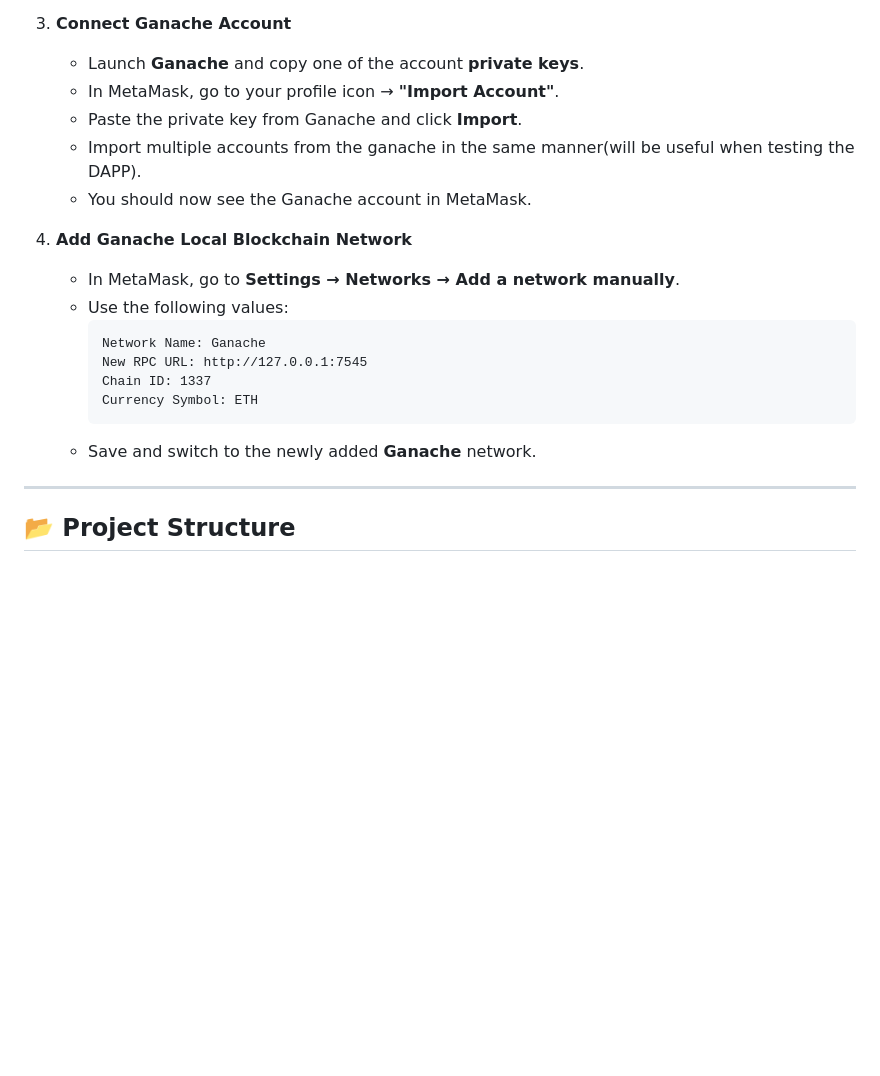
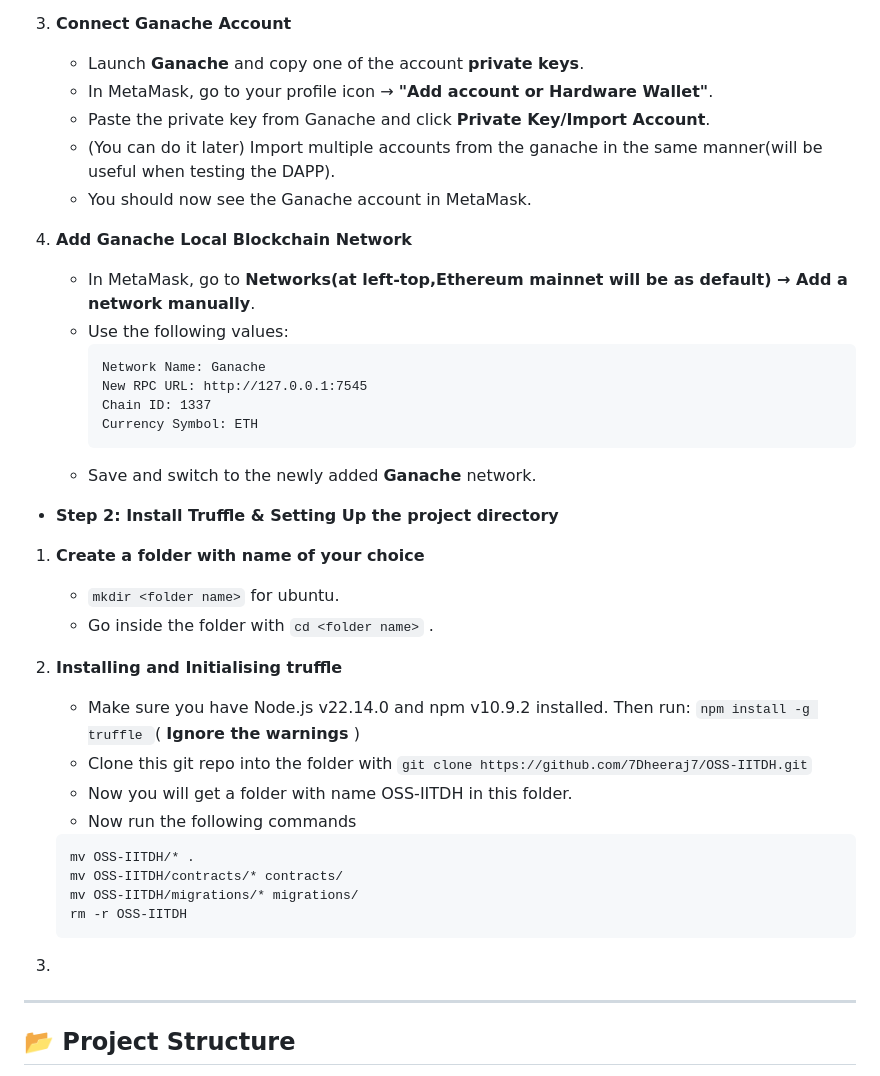
Before and after one commit to 7Dheeraj7/OSS-IITDH, a Markdown page: README.md, the part around the change. GitHub-like rendering; blank space fills up the shorter version.

````diff
--- a/README.md
+++ b/README.md
@@ -46,13 +46,13 @@ This is a decentralized application (DApp) built with NFT's that allows students
 
 3. **Connect Ganache Account**
    - Launch **Ganache** and copy one of the account **private keys**.
-   - In MetaMask, go to your profile icon → **"Import Account"**.
-   - Paste the private key from Ganache and click **Import**.
-   - Import multiple accounts from the ganache in the same manner(will be useful when testing the DAPP).
+   - In MetaMask, go to your profile icon → **"Add account or Hardware Wallet"**.
+   - Paste the private key from Ganache and click **Private Key/Import Account**.
+   - (You can do it later) Import multiple accounts from the ganache in the same manner(will be useful when testing the DAPP).
    - You should now see the Ganache account in MetaMask.
 
 4. **Add Ganache Local Blockchain Network**
-   - In MetaMask, go to **Settings → Networks → Add a network manually**.
+   - In MetaMask, go to **Networks(at left-top,Ethereum mainnet will be as default) → Add a network manually**.
    - Use the following values:
      ```
      Network Name: Ganache
@@ -61,6 +61,29 @@ This is a decentralized application (DApp) built with NFT's that allows students
      Currency Symbol: ETH
      ```
    - Save and switch to the newly added **Ganache** network.
+
+-  **Step 2: Install Truffle & Setting Up the project directory**
+
+1. **Create a folder with name of your choice**
+   - ```mkdir <folder name>``` for ubuntu.
+   - Go inside the folder with ```cd <folder name>``` .
+
+2. **Installing and Initialising truffle**
+   -  Make sure you have Node.js v22.14.0 and npm v10.9.2 installed. Then run:
+      ```npm install -g truffle ```( **Ignore the warnings** )
+   - Clone this git repo into the folder with ```git clone https://github.com/7Dheeraj7/OSS-IITDH.git```
+   - Now you will get a folder with name OSS-IITDH in this folder.
+   - Now run the following commands
+    ```
+    mv OSS-IITDH/* .
+    mv OSS-IITDH/contracts/* contracts/
+    mv OSS-IITDH/migrations/* migrations/
+    rm -r OSS-IITDH
+     ```
+3.
+
+
+
 
 
 ---
````
